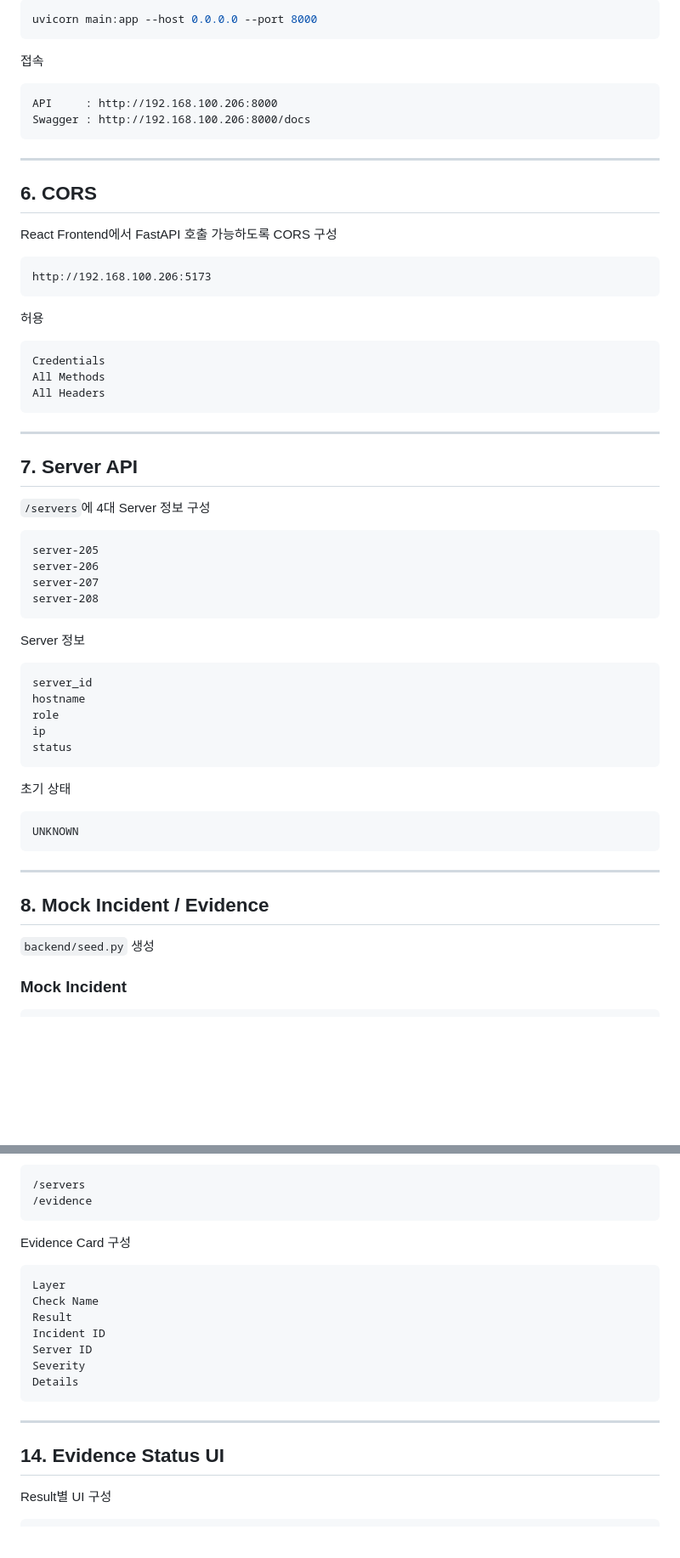
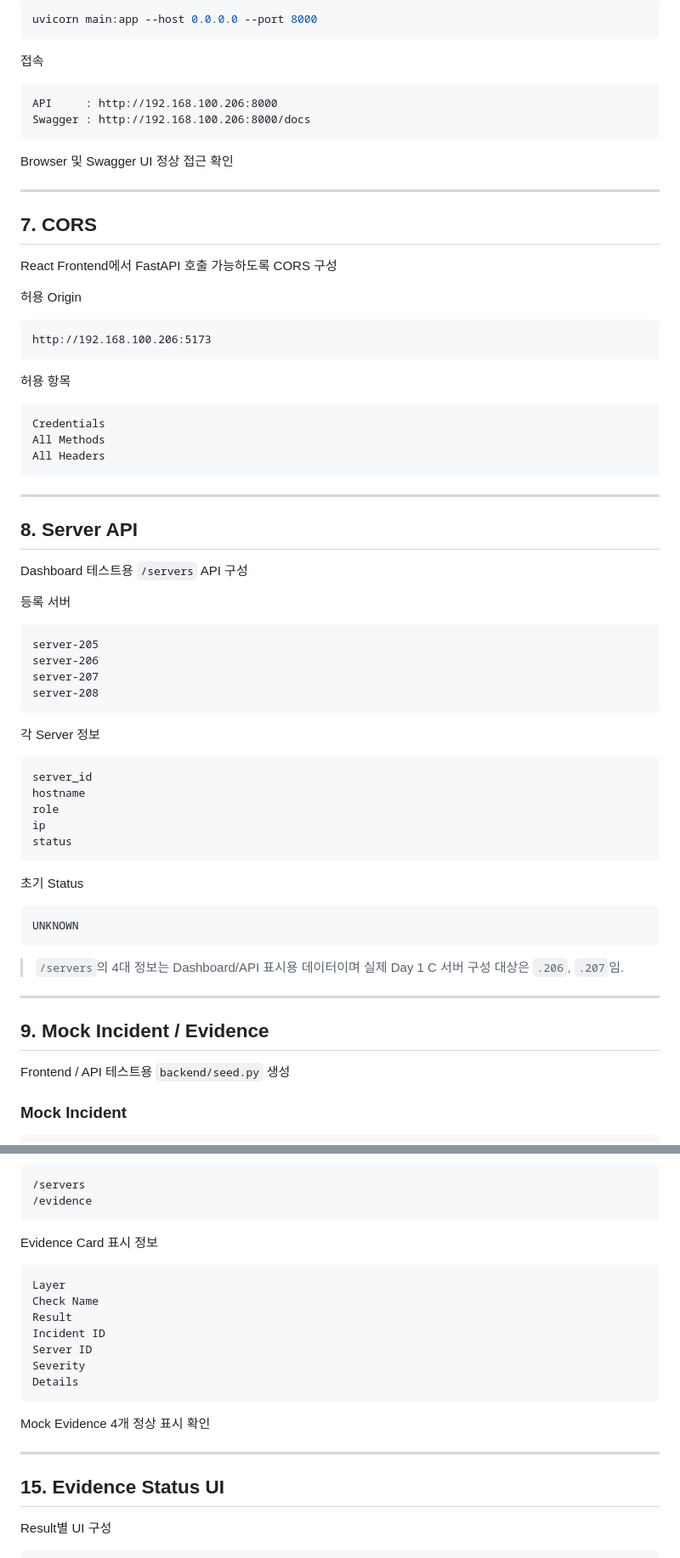
Before and after one commit to MS-DCT/who-broke-the-rack, a Markdown page: docs/day1.md, 2 parts joined by grey strips. Shown at 85% size. GitHub-like rendering; blank space fills up the shorter version.

````diff
--- a/docs/day1.md
+++ b/docs/day1.md
@@ -208,17 +223,21 @@ API     : http://192.168.100.206:8000
 Swagger : http://192.168.100.206:8000/docs
 ```
 
+Browser 및 Swagger UI 정상 접근 확인
+
 ---
 
-## 6. CORS
+## 7. CORS
 
 React Frontend에서 FastAPI 호출 가능하도록 CORS 구성
+
+허용 Origin
 
 ```text
 http://192.168.100.206:5173
 ```
 
-허용
+허용 항목
 
 ```text
 Credentials
@@ -228,9 +247,11 @@ All Headers
 
 ---
 
-## 7. Server API
+## 8. Server API
 
-`/servers`에 4대 Server 정보 구성
+Dashboard 테스트용 `/servers` API 구성
+
+등록 서버
 
 ```text
 server-205
@@ -239,7 +260,7 @@ server-207
 server-208
 ```
 
-Server 정보
+각 Server 정보
 
 ```text
 server_id
@@ -249,17 +270,19 @@ ip
 status
 ```
 
-초기 상태
+초기 Status
 
 ```text
 UNKNOWN
 ```
 
+> `/servers`의 4대 정보는 Dashboard/API 표시용 데이터이며 실제 Day 1 C 서버 구성 대상은 `.206`, `.207`임.
+
 ---
 
-## 8. Mock Incident / Evidence
+## 9. Mock Incident / Evidence
 
-`backend/seed.py` 생성
+Frontend / API 테스트용 `backend/seed.py` 생성
 
 ### Mock Incident
 
@@ -402,7 +423,7 @@ dca-spare01
 /evidence
 ```
 
-Evidence Card 구성
+Evidence Card 표시 정보
 
 ```text
 Layer
@@ -414,9 +435,11 @@ Severity
 Details
 ```
 
+Mock Evidence 4개 정상 표시 확인
+
 ---
 
-## 14. Evidence Status UI
+## 15. Evidence Status UI
 
 Result별 UI 구성
 
````
Also changed, not shown: other parts of docs/day1.md (+89 -56 lines).
